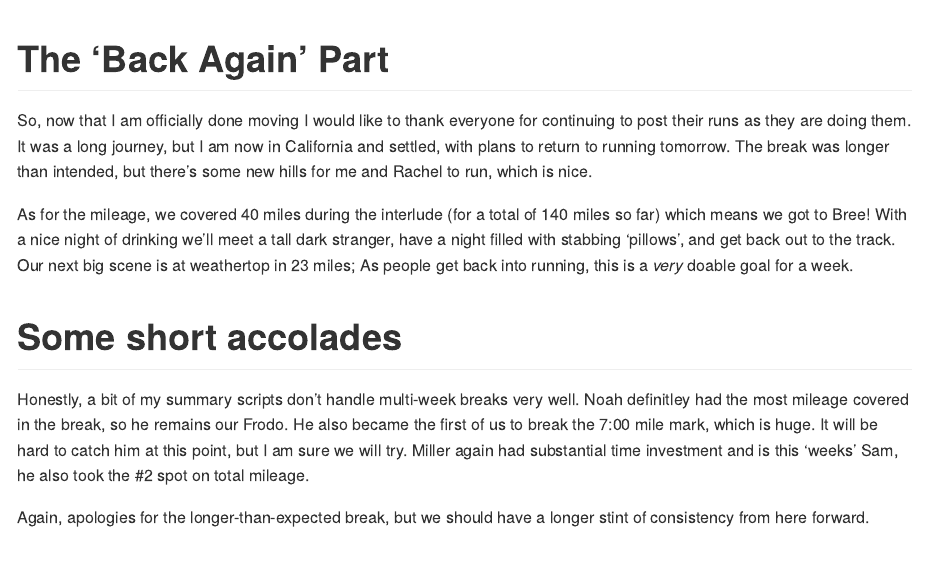
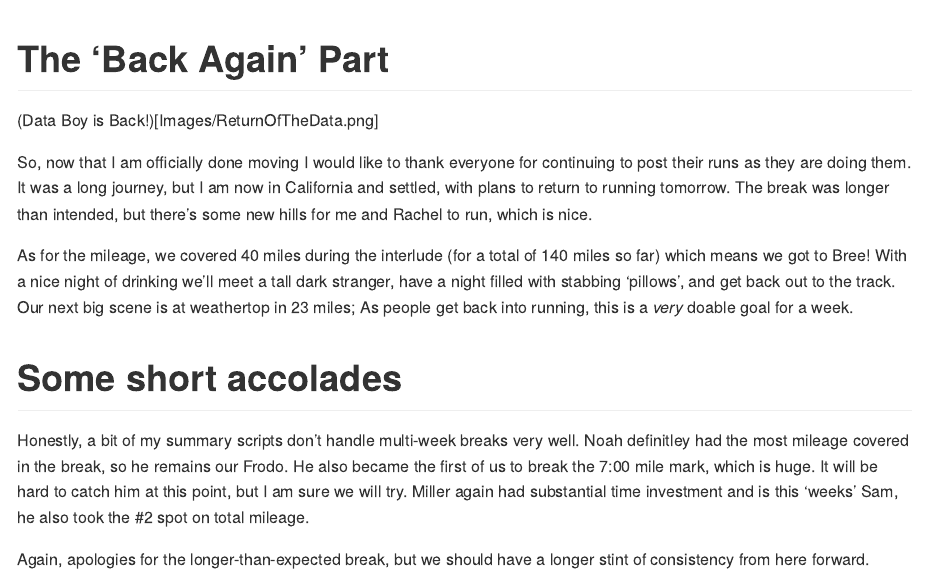
Before and after one commit to Tuugboat/FellowshipOfTheChing, an R Markdown document (Writing/Weekly/Weekly_10.Rmd): the page in a window 1100 px wide, from its top. Rendered offline with R 4.5, knitr and Pandoc, with nearby package versions; the gapminder table comes from the copy in Python's plotly package.

Commit message:
It's pretty important to actually knit the files

```diff
--- a/Writing/Weekly/Weekly_10.Rmd
+++ b/Writing/Weekly/Weekly_10.Rmd
@@ -28,6 +28,8 @@ WeeklySam <- WD_Stats  %>% filter(Name != WeeklyFrodo$Name) %>% arrange(desc(Wee
 
 # The 'Back Again' Part
 
+(Data Boy is Back!)[Images/ReturnOfTheData.png]
+
 So, now that I am officially done moving I would like to thank everyone for continuing to post their runs as they are doing them. It was a long journey, but I am now in California and settled, with plans to return to running tomorrow. The break was longer than intended, but there's some new hills for me and Rachel to run, which is nice.
 
 As for the mileage, we covered 40 miles during the interlude (for a total of 140 miles so far) which means we got to Bree! With a nice night of drinking we'll meet a tall dark stranger, have a night filled with stabbing 'pillows', and get back out to the track. Our next big scene is at weathertop in 23 miles; As people get back into running, this is a *very* doable goal for a week.
```
Also changed, not shown: Writing/Weekly/Weekly_10.md (added), 1 other file.
